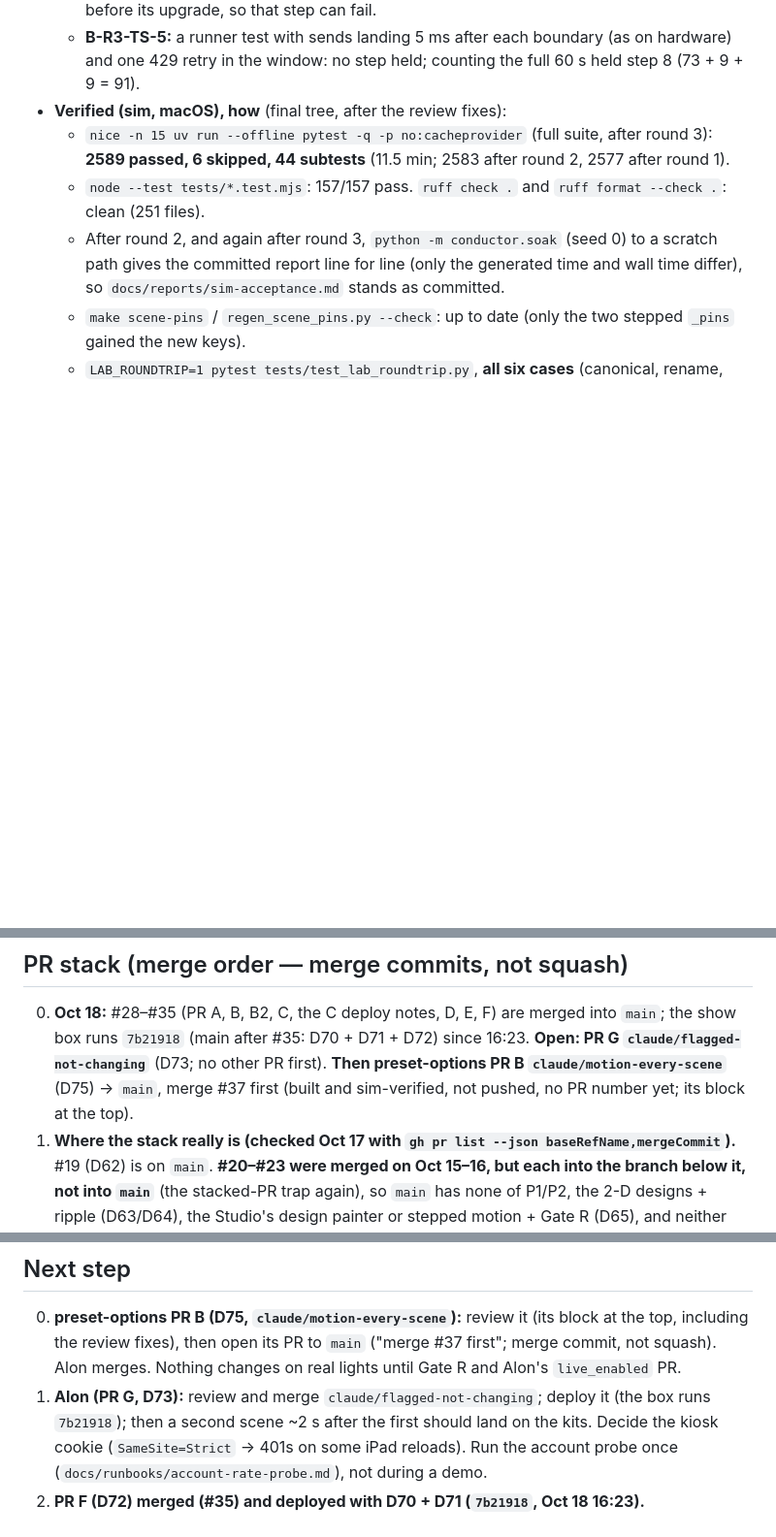
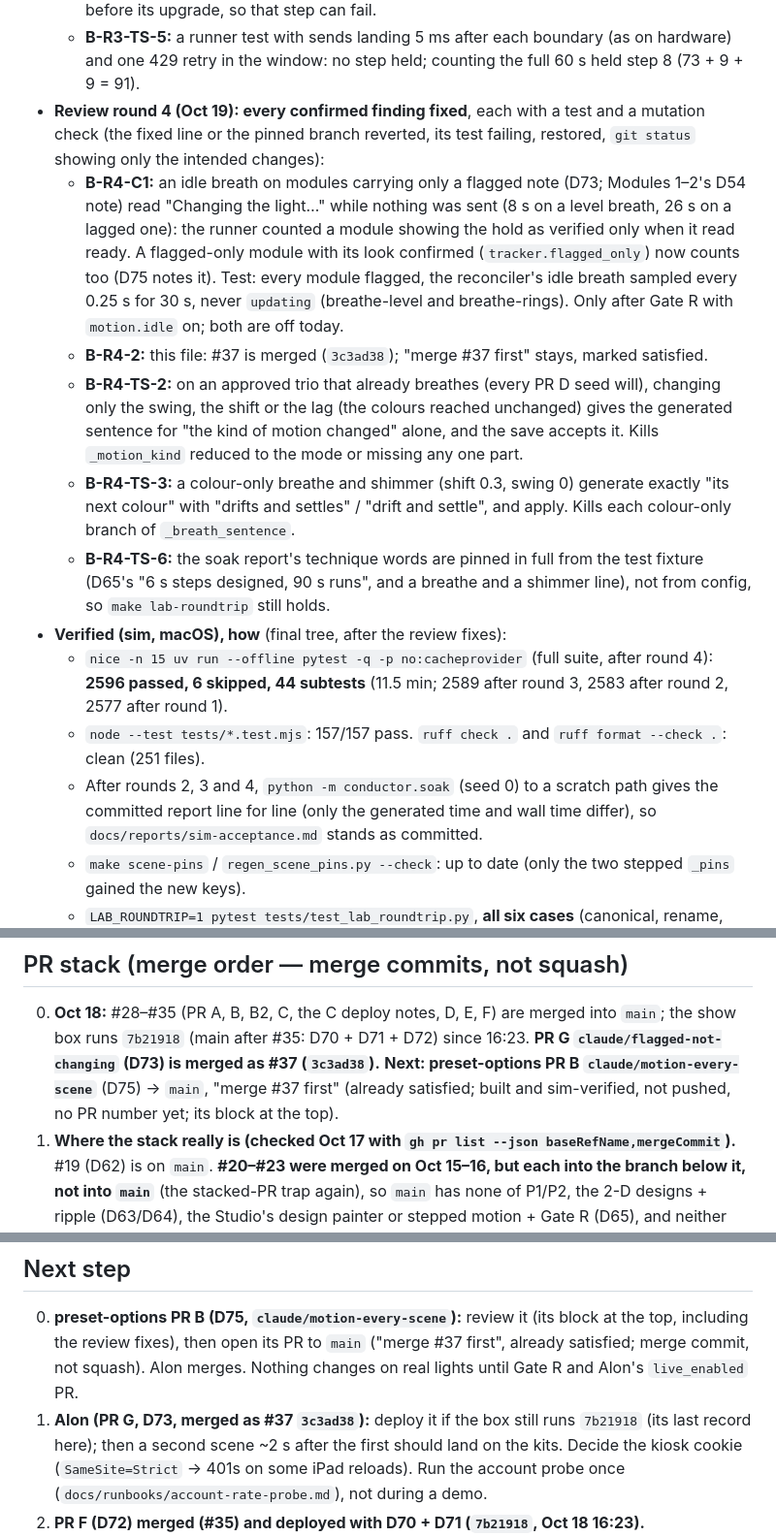
Before and after one commit to basenet120/color-canopy-control, a Markdown page: docs/STATUS.md, 3 parts joined by grey strips. Shown at 97% size. GitHub-like rendering; blank space fills up the shorter version.

Commit message:
STATUS: #37 is merged (3c3ad38), review round 4 (B-R4-C1, B-R4-2, TS-2, TS-3, TS-6); D75 notes a flagged-only module at a breath's start
STATUS still listed PR G (#37) as open and its merge as Alon's next step (review
B-R4-2). Stack item 00, the PR G block, the PR B block and Next step 0000 now say
#37 is merged into main (3c3ad38); "merge #37 first" stays, marked satisfied, and
0000 keeps only the deploy step. Round 4's fixes and the re-verified counts
(full suite 2596 passed, 6 skipped, 44 subtests; the seed-0 soak report unchanged)
are in the PR B block. D75's idle-breath paragraph says a flagged-only module
showing the hold counts as verified when a breath starts.

Co-Authored-By: Claude Opus 5.5 <noreply@anthropic.com>

```diff
--- a/docs/STATUS.md
+++ b/docs/STATUS.md
@@ -91,11 +92,27 @@ exports made before D77 lands propose a reserved D-number; renumber by hand.
     with nothing stepping; the finished-run re-pick test now downgrades before its upgrade, so that step can fail.
   - **B-R3-TS-5:** a runner test with sends landing 5 ms after each boundary (as on hardware) and one 429 retry in
     the window: no step held; counting the full 60 s held step 8 (73 + 9 + 9 = 91).
+- **Review round 4 (Oct 19): every confirmed finding fixed**, each with a test and a mutation check (the fixed line
+  or the pinned branch reverted, its test failing, restored, `git status` showing only the intended changes):
+  - **B-R4-C1:** an idle breath on modules carrying only a flagged note (D73; Modules 1–2's D54 note) read "Changing
+    the light…" while nothing was sent (8 s on a level breath, 26 s on a lagged one): the runner counted a module
+    showing the hold as verified only when it read ready. A flagged-only module with its look confirmed
+    (`tracker.flagged_only`) now counts too (D75 notes it). Test: every module flagged, the reconciler's idle breath
+    sampled every 0.25 s for 30 s, never `updating` (breathe-level and breathe-rings). Only after Gate R with
+    `motion.idle` on; both are off today.
+  - **B-R4-2:** this file: #37 is merged (`3c3ad38`); "merge #37 first" stays, marked satisfied.
+  - **B-R4-TS-2:** on an approved trio that already breathes (every PR D seed will), changing only the swing, the
+    shift or the lag (the colours reached unchanged) gives the generated sentence for "the kind of motion changed"
+    alone, and the save accepts it. Kills `_motion_kind` reduced to the mode or missing any one part.
+  - **B-R4-TS-3:** a colour-only breathe and shimmer (shift 0.3, swing 0) generate exactly "its next colour" with
+    "drifts and settles" / "drift and settle", and apply. Kills each colour-only branch of `_breath_sentence`.
+  - **B-R4-TS-6:** the soak report's technique words are pinned in full from the test fixture (D65's "6 s steps
+    designed, 90 s runs", and a breathe and a shimmer line), not from config, so `make lab-roundtrip` still holds.
 - **Verified (sim, macOS), how** (final tree, after the review fixes):
-  - `nice -n 15 uv run --offline pytest -q -p no:cacheprovider` (full suite, after round 3): **2589 passed, 6
-    skipped, 44 subtests** (11.5 min; 2583 after round 2, 2577 after round 1).
+  - `nice -n 15 uv run --offline pytest -q -p no:cacheprovider` (full suite, after round 4): **2596 passed, 6
+    skipped, 44 subtests** (11.5 min; 2589 after round 3, 2583 after round 2, 2577 after round 1).
   - `node --test tests/*.test.mjs`: 157/157 pass. `ruff check .` and `ruff format --check .`: clean (251 files).
-  - After round 2, and again after round 3, `python -m conductor.soak` (seed 0) to a scratch path gives the
+  - After rounds 2, 3 and 4, `python -m conductor.soak` (seed 0) to a scratch path gives the
     committed report line for line (only the generated time and wall time differ), so
     `docs/reports/sim-acceptance.md` stands as committed.
   - `make scene-pins` / `regen_scene_pins.py --check`: up to date (only the two stepped `_pins` gained the new keys).
@@ -683,9 +701,9 @@ Lab); both target `main`; merge commits, not squash.
 
 ## PR stack (merge order — merge commits, not squash)
 00. **Oct 18:** #28–#35 (PR A, B, B2, C, the C deploy notes, D, E, F) are merged into `main`; the show box runs
-    `7b21918` (main after #35: D70 + D71 + D72) since 16:23. **Open: PR G `claude/flagged-not-changing`** (D73; no
-    other PR first). **Then preset-options PR B `claude/motion-every-scene`** (D75) → `main`, merge #37 first (built
-    and sim-verified, not pushed, no PR number yet; its block at the top).
+    `7b21918` (main after #35: D70 + D71 + D72) since 16:23. **PR G `claude/flagged-not-changing` (D73) is merged
+    as #37 (`3c3ad38`).** **Next: preset-options PR B `claude/motion-every-scene`** (D75) → `main`, "merge #37
+    first" (already satisfied; built and sim-verified, not pushed, no PR number yet; its block at the top).
 0. **Where the stack really is (checked Oct 17 with `gh pr list --json baseRefName,mergeCommit`).** #19 (D62) is on
    `main`. **#20–#23 were merged on Oct 15–16, but each into the branch below it, not into `main`** (the stacked-PR
    trap again), so `main` has none of P1/P2, the 2-D designs + ripple (D63/D64), the Studio's design painter or stepped
@@ -1203,10 +1221,10 @@ Sources: `docs/preset-functionality-session.md`, `docs/custom-pattern-session.md
 
 ## Next step
 00000. **preset-options PR B (D75, `claude/motion-every-scene`):** review it (its block at the top, including the
-    review fixes), then open its PR to `main` ("merge #37 first"; merge commit, not squash). Alon merges. Nothing
+    review fixes), then open its PR to `main` ("merge #37 first", already satisfied; merge commit, not squash). Alon merges. Nothing
     changes on real lights until Gate R and Alon's `live_enabled` PR.
-0000. **Alon (PR G, D73):** review and merge `claude/flagged-not-changing`; deploy it (the box runs `7b21918`); then a
-    second scene ~2 s after the first should land on the kits. Decide the kiosk cookie (`SameSite=Strict` → 401s on
+0000. **Alon (PR G, D73, merged as #37 `3c3ad38`):** deploy it if the box still runs `7b21918` (its last record
+    here); then a second scene ~2 s after the first should land on the kits. Decide the kiosk cookie (`SameSite=Strict` → 401s on
     some iPad reloads). Run the account probe once (`docs/runbooks/account-rate-probe.md`), not during a demo.
 000. **PR F (D72) merged (#35) and deployed with D70 + D71 (`7b21918`, Oct 18 16:23).**
 00. **PR C (D69) is merged and deployed (Oct 18, `0f8f38c`).** Still to try on the kits: tap a scene, dim right
```
Also changed, not shown: other parts of docs/STATUS.md (+6 -4 lines), docs/DECISIONS.md (+4 -1 lines).
